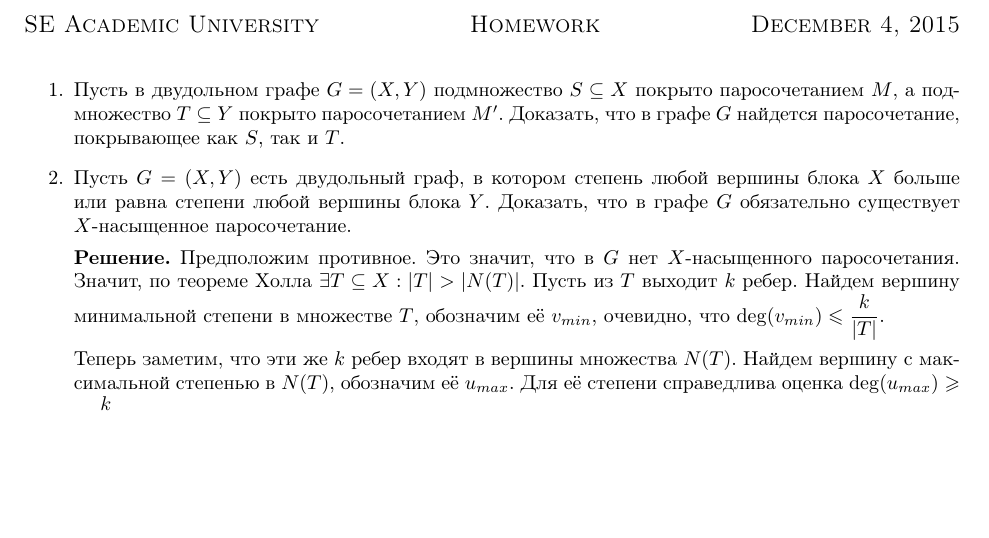
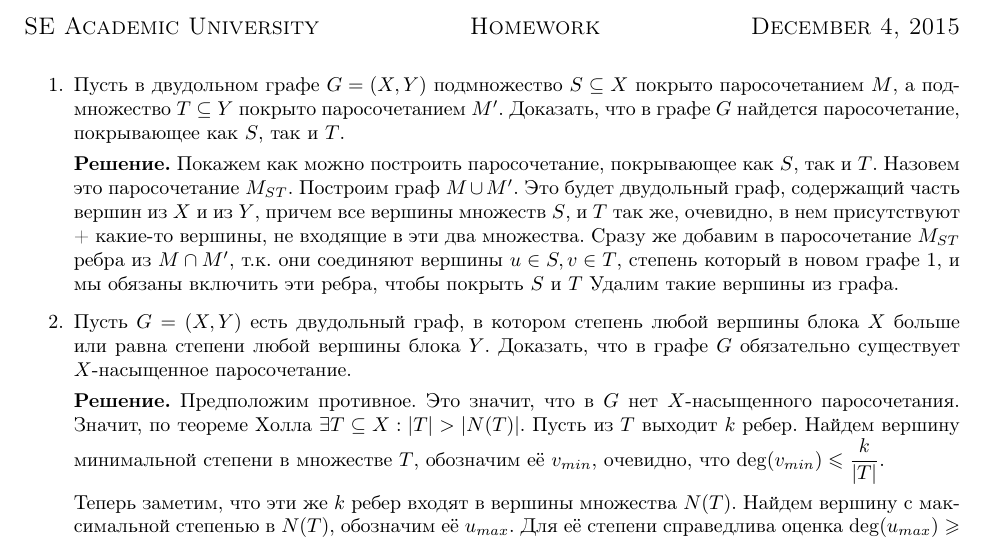
Before and after one commit to Roenke/discrete_math, a LaTeX document (hw-matching/bibaev.tex): part of page 1 of 2, cut so that both start at the same text, the shorter picture padded with empty space. Compiled offline with pdfLaTeX.

Commit message:
add part of solution of task 1

```diff
--- a/hw-matching/bibaev.tex
+++ b/hw-matching/bibaev.tex
@@ -70,6 +70,9 @@
 	\begin{enumerate}
 	\item Пусть в двудольном графе $G = (X, Y)$ подмножество $S \subseteq X$ покрыто паросочетанием $M$, а подмножество $T \subseteq Y$ покрыто паросочетанием $M'$. Доказать, что в графе $G$ найдется паросочетание, покрывающее как $S$, так и $T$.
 
+	\textbf{Решение.} Покажем как можно построить паросочетание, покрывающее как $S$, так и $T$. Назовем это паросочетание $M_{ST}$. Построим граф $M \cup M'$. Это будет двудольный граф, содержащий часть вершин из $X$ и из $Y$, причем все вершины множеств $S$, и $T$ так же, очевидно, в нем присутствуют + какие-то вершины, не входящие в эти два множества. Сразу же добавим в паросочетание $M_{ST}$ ребра из $M\cap M'$, т.к. они соединяют вершины $u \in S, v \in T$, степень который в новом графе 1, и мы обязаны включить эти ребра, чтобы покрыть $S$ и $T$ Удалим такие вершины из графа.
+
+
 	\item Пусть $G = (X, Y)$ есть двудольный граф, в котором степень любой вершины блока $X$ больше или равна степени любой вершины блока $Y$. Доказать, что в графе $G$ обязательно существует $X$-насыщенное паросочетание.
 
 	\textbf{Решение.} Предположим противное. Это значит, что в $G$ нет $X$-насыщенного паросочетания. Значит, по теореме Холла $\exists T \subseteq X : |T| > |N(T)|$. Пусть из $T$ выходит $k$ ребер. Найдем вершину минимальной степени в множестве $T$, обозначим её $v_{min}$, очевидно, что $\deg(v_{min}) \leqslant \dfrac{k}{|T|}$.
```
